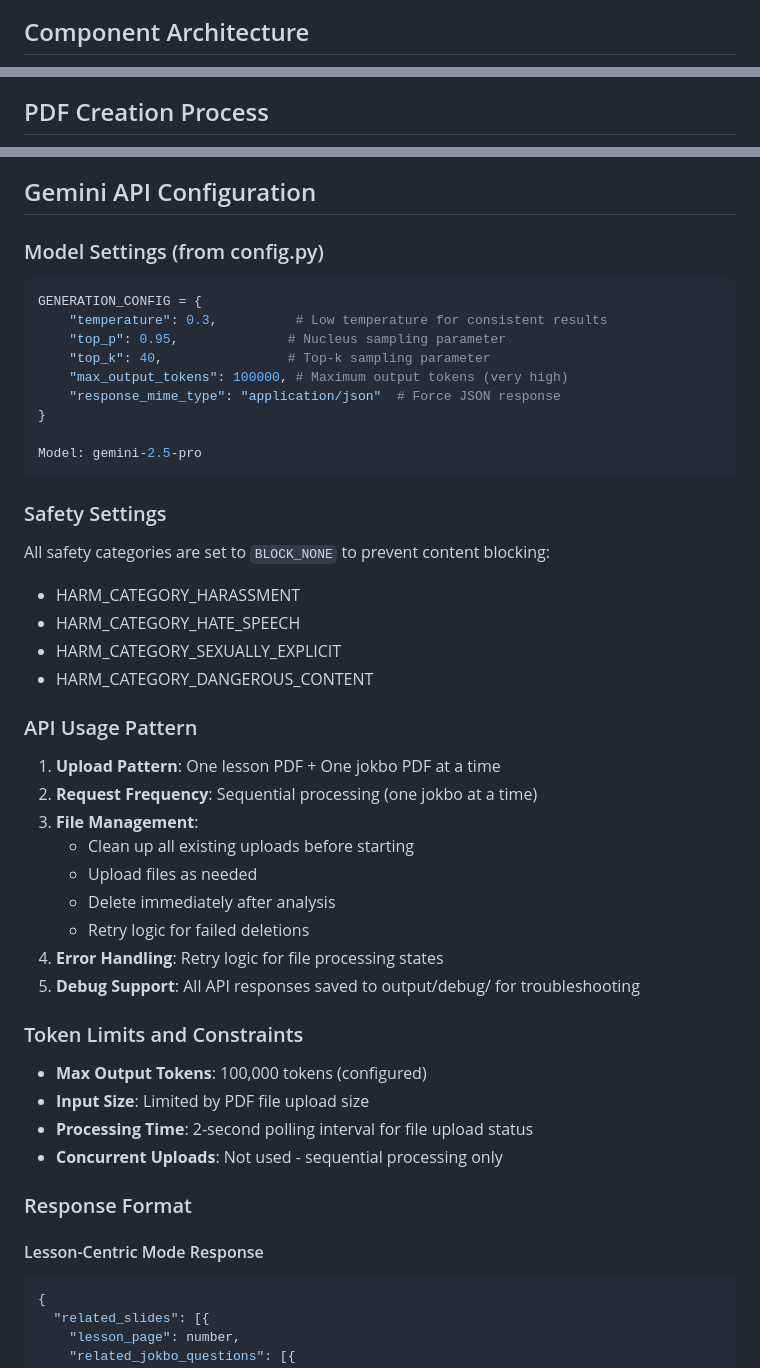
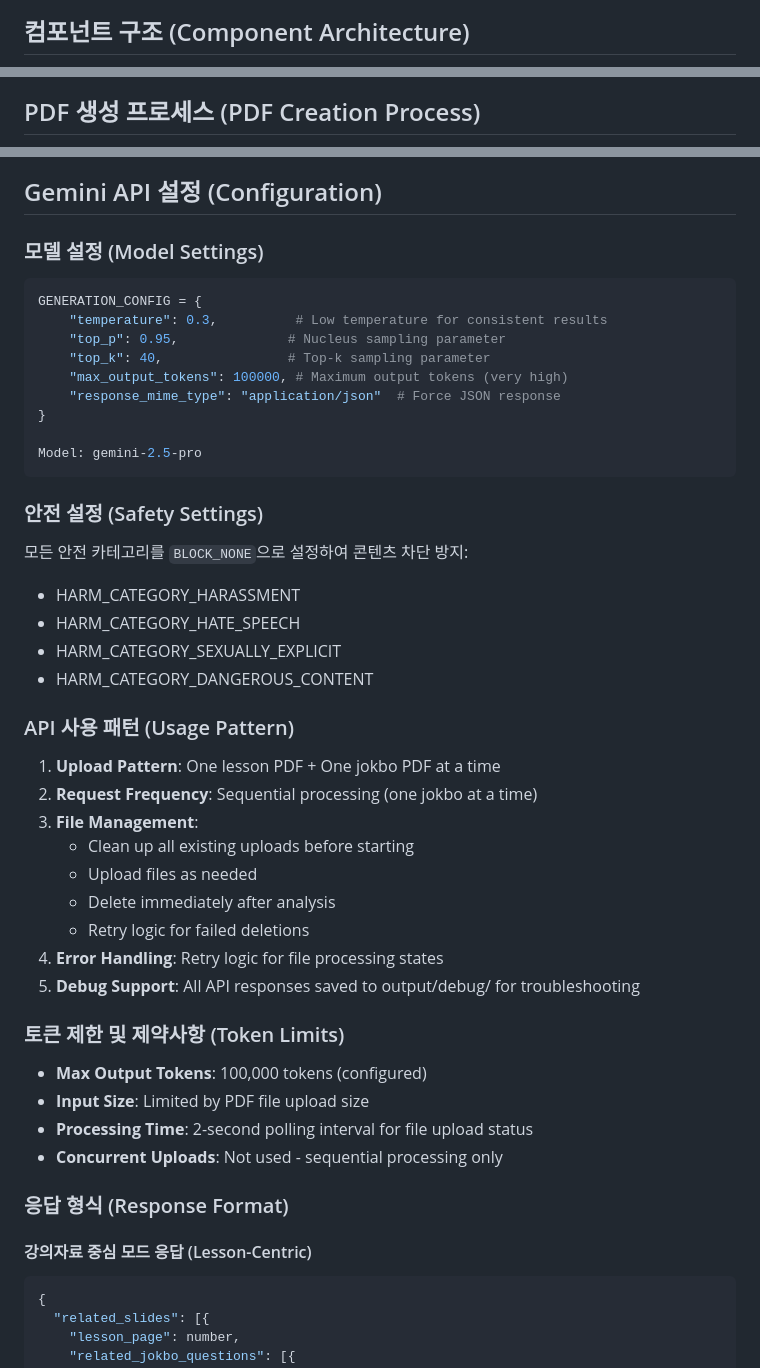
Before and after one commit to ksw6895/jokbodude, a Markdown page: architecture.md, 3 parts joined by grey strips. GitHub-like rendering.

````diff
--- a/architecture.md
+++ b/architecture.md
@@ -108,6 +108,6 @@ sequenceDiagram
 ```
 
-## Component Architecture
+## 컴포넌트 구조 (Component Architecture)
 
 ```mermaid
 graph TB
@@ -159,7 +159,7 @@ graph TB
     style E1 fill:#e0f2f1,stroke:#00796b
 ```
 
-## PDF Creation Process
+## PDF 생성 프로세스 (PDF Creation Process)
 
 ```mermaid
 flowchart TD
@@ -201,9 +201,9 @@ flowchart TD
     style Save fill:#e0f2f1,stroke:#009688
 ```
 
-## Gemini API Configuration
+## Gemini API 설정 (Configuration)
 
-### Model Settings (from config.py)
+### 모델 설정 (Model Settings)
 
 ```python
 GENERATION_CONFIG = {
@@ -217,15 +217,15 @@ GENERATION_CONFIG = {
 Model: gemini-2.5-pro
 ```
 
-### Safety Settings
+### 안전 설정 (Safety Settings)
 
-All safety categories are set to `BLOCK_NONE` to prevent content blocking:
+모든 안전 카테고리를 `BLOCK_NONE`으로 설정하여 콘텐츠 차단 방지:
 - HARM_CATEGORY_HARASSMENT
 - HARM_CATEGORY_HATE_SPEECH
 - HARM_CATEGORY_SEXUALLY_EXPLICIT
 - HARM_CATEGORY_DANGEROUS_CONTENT
 
-### API Usage Pattern
+### API 사용 패턴 (Usage Pattern)
 
 1. **Upload Pattern**: One lesson PDF + One jokbo PDF at a time
 2. **Request Frequency**: Sequential processing (one jokbo at a time)
@@ -237,16 +237,16 @@ All safety categories are set to `BLOCK_NONE` to prevent content blocking:
 4. **Error Handling**: Retry logic for file processing states
 5. **Debug Support**: All API responses saved to output/debug/ for troubleshooting
 
-### Token Limits and Constraints
+### 토큰 제한 및 제약사항 (Token Limits)
 
 - **Max Output Tokens**: 100,000 tokens (configured)
 - **Input Size**: Limited by PDF file upload size
 - **Processing Time**: 2-second polling interval for file upload status
 - **Concurrent Uploads**: Not used - sequential processing only
 
-### Response Format
+### 응답 형식 (Response Format)
 
-#### Lesson-Centric Mode Response
+#### 강의자료 중심 모드 응답 (Lesson-Centric)
 ```json
 {
   "related_slides": [{
````
Also changed, not shown: other parts of architecture.md (+102 -102 lines), CLAUDE.md (+21 -21 lines).
